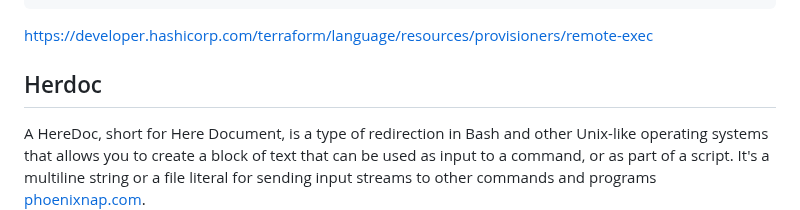
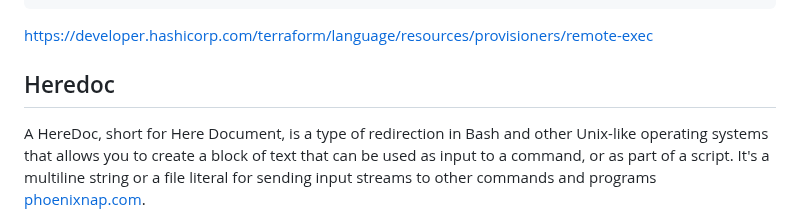
Before and after one commit to HillaryUgwu/terraform-terratown, a Markdown page: journal/week1.md, the part around the change. Drawn GitHub-style.

```diff
--- a/journal/week1.md
+++ b/journal/week1.md
@@ -340,7 +340,7 @@ resource "aws_instance" "web" {
 https://developer.hashicorp.com/terraform/language/resources/provisioners/remote-exec
 
 
-## Herdoc
+## Heredoc
 
 A HereDoc, short for Here Document, is a type of redirection in Bash and other Unix-like operating systems that allows you to create a block of text that can be used as input to a command, or as part of a script. It's a multiline string or a file literal for sending input streams to other commands and programs [phoenixnap.com](https://phoenixnap.com/kb/bash-heredoctf).
 
```
